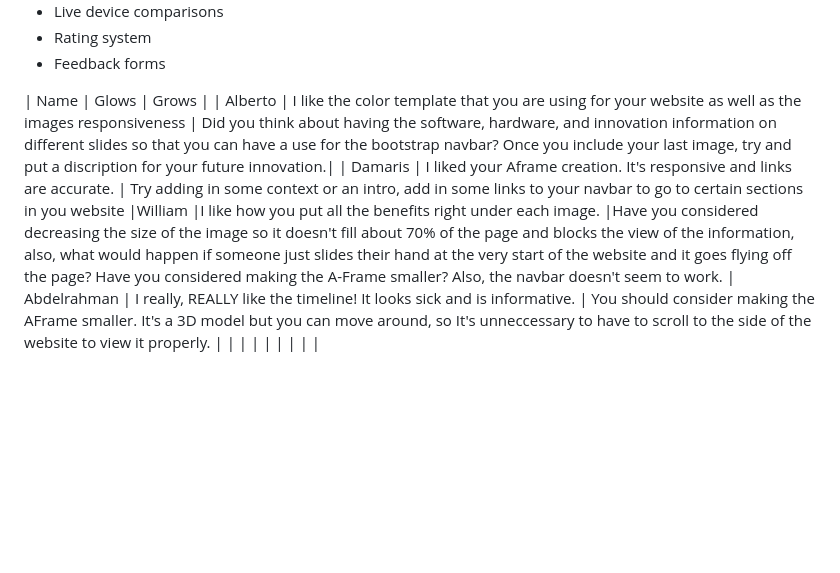
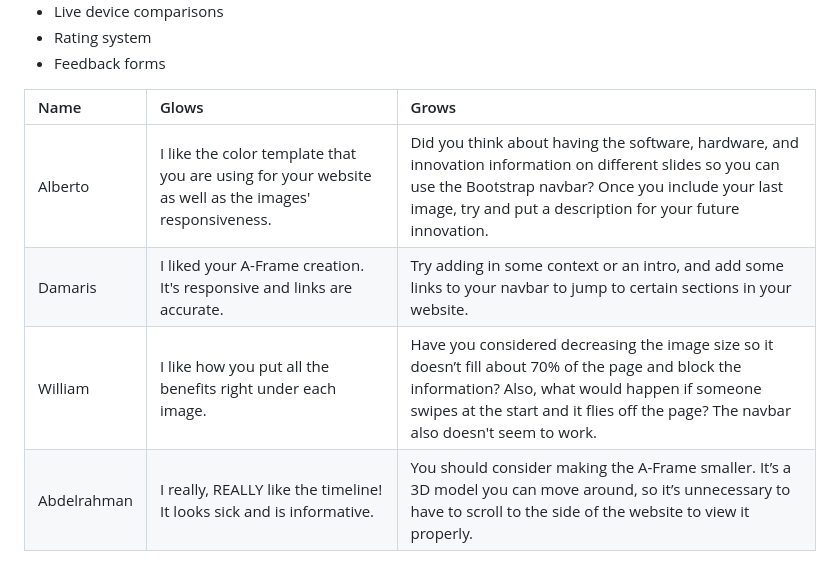
Before and after one commit to dereks3396/sep10-freedom-project, a Markdown page: prep/plan.md, the part around the change. GitHub-like rendering; blank space fills up the shorter version.

```diff
--- a/prep/plan.md
+++ b/prep/plan.md
@@ -80,11 +80,9 @@
 
 
 
- | Name | Glows | Grows |
- | Alberto | I like the color template that you are using for your website as well as the images responsiveness | Did you think about having the software, hardware, and innovation information on different slides so that you can have a use for the bootstrap navbar? Once you include your last image, try and put a discription for your future innovation.|
- | Damaris  | I liked your Aframe creation. It's responsive and links are accurate.   | Try adding in some context or an intro, add in some links to your navbar to go to certain sections in you website
- |William   |I like how you put all the benefits right under each image.   |Have you considered decreasing the size of the image so it doesn't fill about 70% of the page and blocks the view of the information, also, what would happen if someone just slides their hand at the very start of the website and it goes flying off the page? Have you considered making the A-Frame smaller? Also, the navbar doesn't seem to work.
- | Abdelrahman | I really, REALLY like the timeline! It looks sick and is informative. | You should consider making the AFrame smaller. It's a 3D model but you can move around, so It's unneccessary to have to scroll to the side of the website to view it properly.
- |   |   |
- |   |   |
- |   |   |
+| Name        | Glows                                                                                                 | Grows                                                                                                                                                                                                                                                      |
+|:------------|:------------------------------------------------------------------------------------------------------|:-----------------------------------------------------------------------------------------------------------------------------------------------------------------------------------------------------------------------------------------------------------|
+| Alberto     | I like the color template that you are using for your website as well as the images' responsiveness.  | Did you think about having the software, hardware, and innovation information on different slides so you can use the Bootstrap navbar? Once you include your last image, try and put a description for your future innovation.                         |
+| Damaris     | I liked your A-Frame creation. It's responsive and links are accurate.                                | Try adding in some context or an intro, and add some links to your navbar to jump to certain sections in your website.                                                                                                                                    |
+| William     | I like how you put all the benefits right under each image.                                            | Have you considered decreasing the image size so it doesn’t fill about 70% of the page and block the information? Also, what would happen if someone swipes at the start and it flies off the page? The navbar also doesn't seem to work.               |
+| Abdelrahman | I really, REALLY like the timeline! It looks sick and is informative.                                  | You should consider making the A-Frame smaller. It’s a 3D model you can move around, so it’s unnecessary to have to scroll to the side of the website to view it properly.                                                                                |
```
